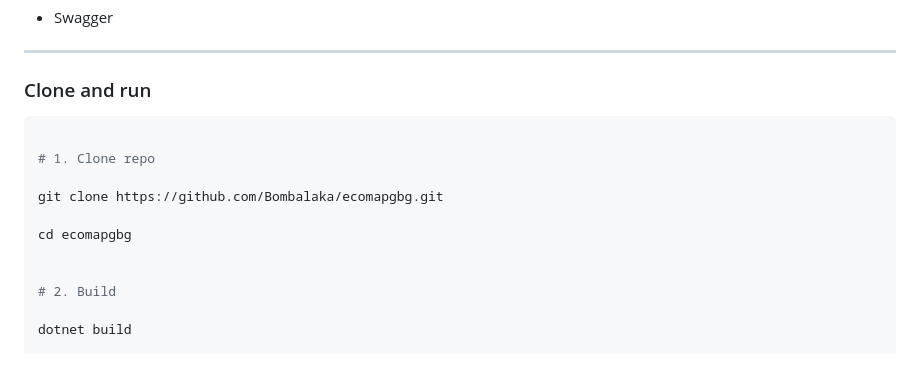
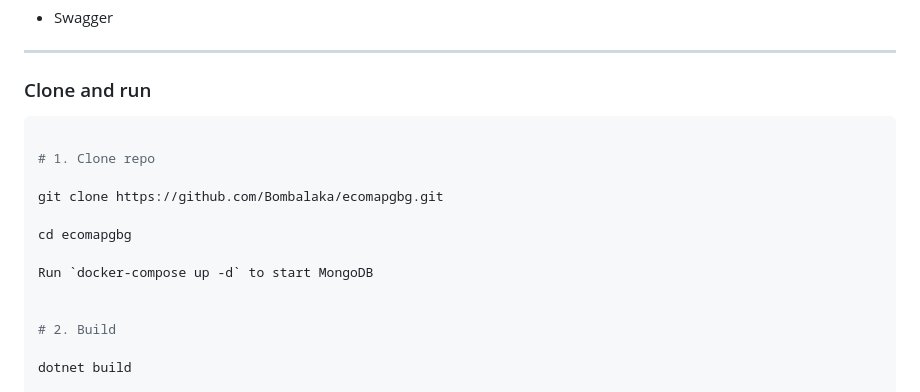
Before and after one commit to Bombalaka/ecomapgbg, a Markdown page: README.md, the part around the change. GitHub-like rendering; blank space fills up the shorter version.

Commit message:
updated readme file, how to run docker compose

````diff
--- a/README.md
+++ b/README.md
@@ -154,7 +154,6 @@ The project aims to reduce waste and support local sustainability by crowd-sourc
 
 ### Clone and run
 
-
 ```bash
 
 # 1. Clone repo
@@ -162,6 +161,8 @@ The project aims to reduce waste and support local sustainability by crowd-sourc
 git clone https://github.com/Bombalaka/ecomapgbg.git
 
 cd ecomapgbg
+
+Run `docker-compose up -d` to start MongoDB
 
 
 # 2. Build
````
